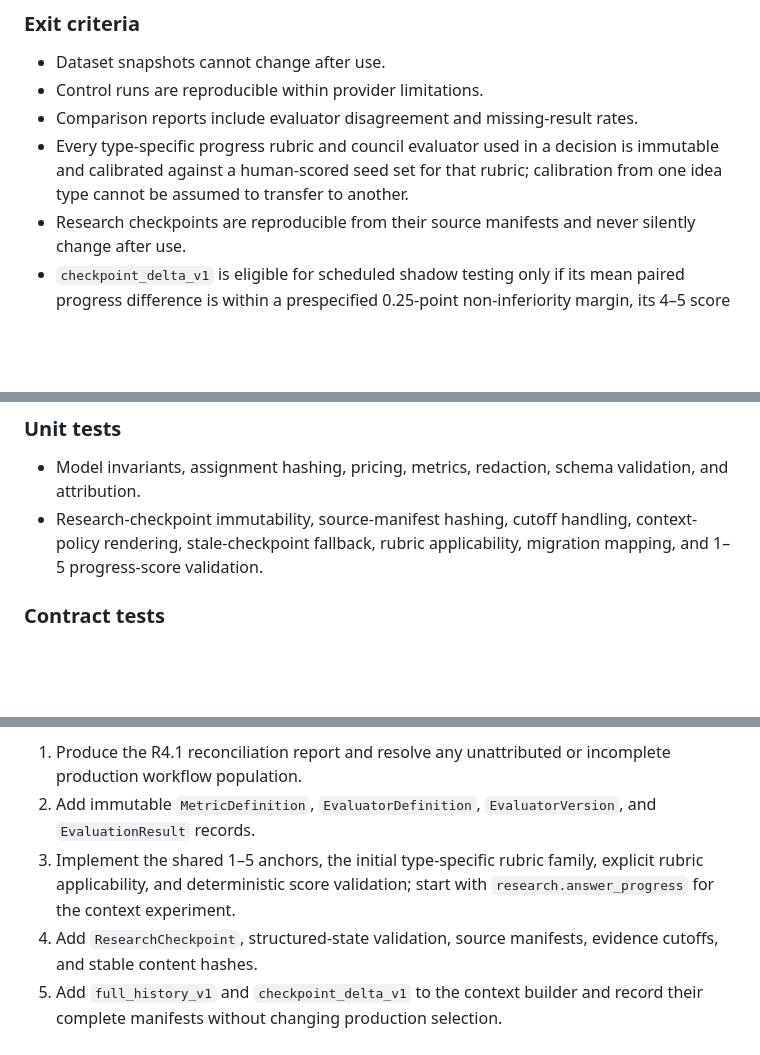
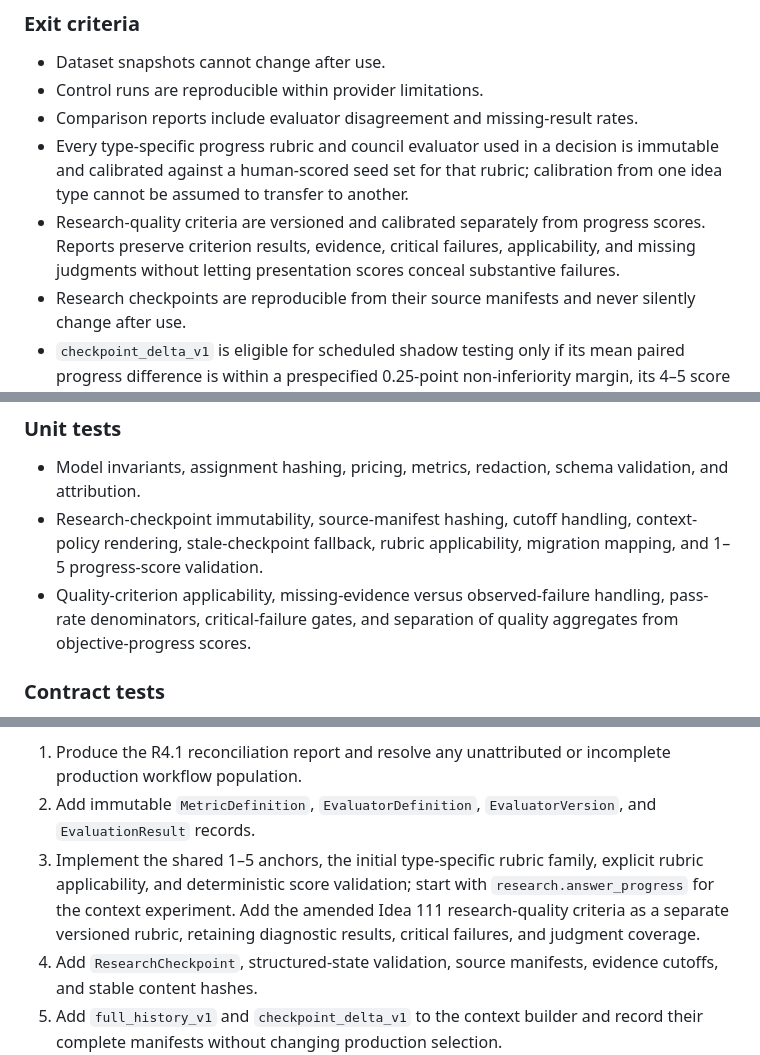
Before and after one commit to bzeitner/IdeaFlow, a Markdown page: docs/IMPLEMENTATION_PLAN.md, 3 parts joined by grey strips. Drawn GitHub-style; blank space fills up the shorter version.

Commit message:
Document R5A research quality rubric foundation

```diff
--- a/docs/IMPLEMENTATION_PLAN.md
+++ b/docs/IMPLEMENTATION_PLAN.md
@@ -581,6 +645,10 @@ evidence complexity.
 - Every type-specific progress rubric and council evaluator used in a decision
   is immutable and calibrated against a human-scored seed set for that rubric;
   calibration from one idea type cannot be assumed to transfer to another.
+- Research-quality criteria are versioned and calibrated separately from
+  progress scores. Reports preserve criterion results, evidence, critical
+  failures, applicability, and missing judgments without letting presentation
+  scores conceal substantive failures.
 - Research checkpoints are reproducible from their source manifests and never
   silently change after use.
 - `checkpoint_delta_v1` is eligible for scheduled shadow testing only if its
@@ -815,6 +883,9 @@ Database rollback should normally mean disabling new writers and restoring prior
 - Research-checkpoint immutability, source-manifest hashing, cutoff handling,
   context-policy rendering, stale-checkpoint fallback, rubric applicability,
   migration mapping, and 1–5 progress-score validation.
+- Quality-criterion applicability, missing-evidence versus observed-failure
+  handling, pass-rate denominators, critical-failure gates, and separation of
+  quality aggregates from objective-progress scores.
 
 ### Contract tests
 
@@ -891,7 +962,9 @@ changing authoritative research behavior:
    `EvaluatorVersion`, and `EvaluationResult` records.
 3. Implement the shared 1–5 anchors, the initial type-specific rubric family,
    explicit rubric applicability, and deterministic score validation; start
-   with `research.answer_progress` for the context experiment.
+   with `research.answer_progress` for the context experiment. Add the amended
+   Idea 111 research-quality criteria as a separate versioned rubric, retaining
+   diagnostic results, critical failures, and judgment coverage.
 4. Add `ResearchCheckpoint`, structured-state validation, source manifests,
    evidence cutoffs, and stable content hashes.
 5. Add `full_history_v1` and `checkpoint_delta_v1` to the context builder and
```
Also changed, not shown: other parts of docs/IMPLEMENTATION_PLAN.md (+65 -1 lines).
